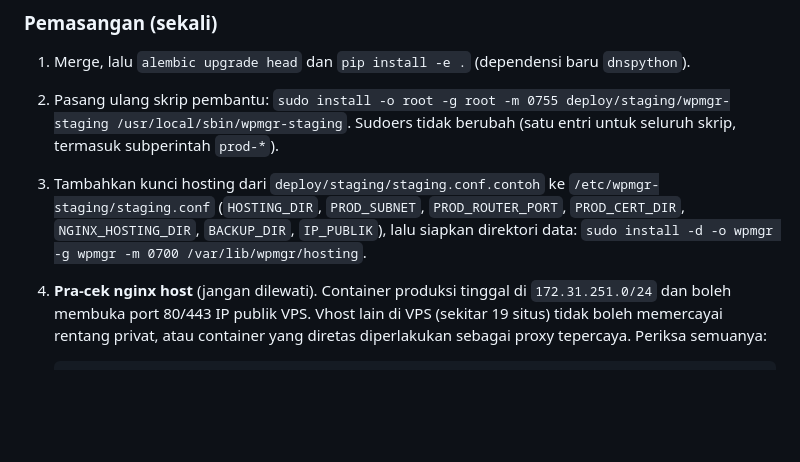
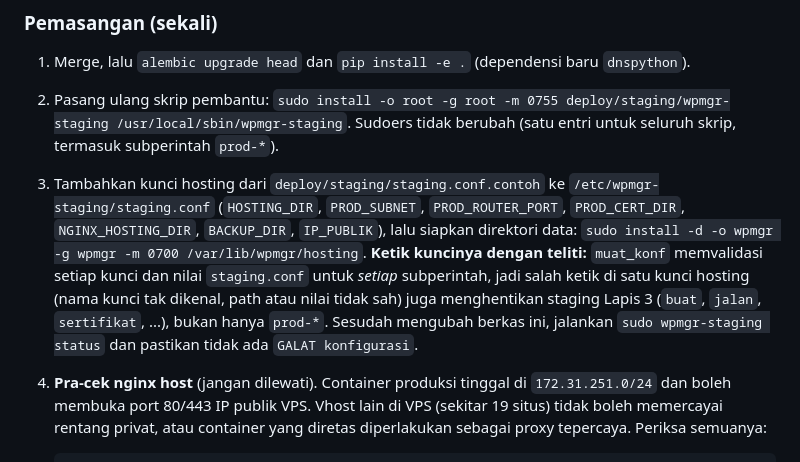
Before and after one commit to denzizzy966/wpmanager, a Markdown page: README.md, the part around the change. GitHub-like rendering; blank space fills up the shorter version.

Commit message:
docs(hosting): salah ketik kunci hosting di staging.conf juga menghentikan staging Lapis 3
Co-Authored-By: Claude Opus 5.5 <noreply@anthropic.com>

```diff
--- a/README.md
+++ b/README.md
@@ -683,6 +683,10 @@ atau kredensial FTP yang perlu ditulis di berkas mana pun di repo ini.
    (`HOSTING_DIR`, `PROD_SUBNET`, `PROD_ROUTER_PORT`, `PROD_CERT_DIR`, `NGINX_HOSTING_DIR`, `BACKUP_DIR`,
    `IP_PUBLIK`), lalu siapkan direktori data:
    `sudo install -d -o wpmgr -g wpmgr -m 0700 /var/lib/wpmgr/hosting`.
+   **Ketik kuncinya dengan teliti:** `muat_konf` memvalidasi setiap kunci dan nilai `staging.conf` untuk
+   *setiap* subperintah, jadi salah ketik di satu kunci hosting (nama kunci tak dikenal, path atau nilai tidak
+   sah) juga menghentikan staging Lapis 3 (`buat`, `jalan`, `sertifikat`, ...), bukan hanya `prod-*`. Sesudah
+   mengubah berkas ini, jalankan `sudo wpmgr-staging status` dan pastikan tidak ada `GALAT konfigurasi`.
 4. **Pra-cek nginx host** (jangan dilewati). Container produksi tinggal di `172.31.251.0/24` dan boleh
    membuka port 80/443 IP publik VPS. Vhost lain di VPS (sekitar 19 situs) tidak boleh memercayai rentang
    privat, atau container yang diretas diperlakukan sebagai proxy tepercaya. Periksa semuanya:
```
